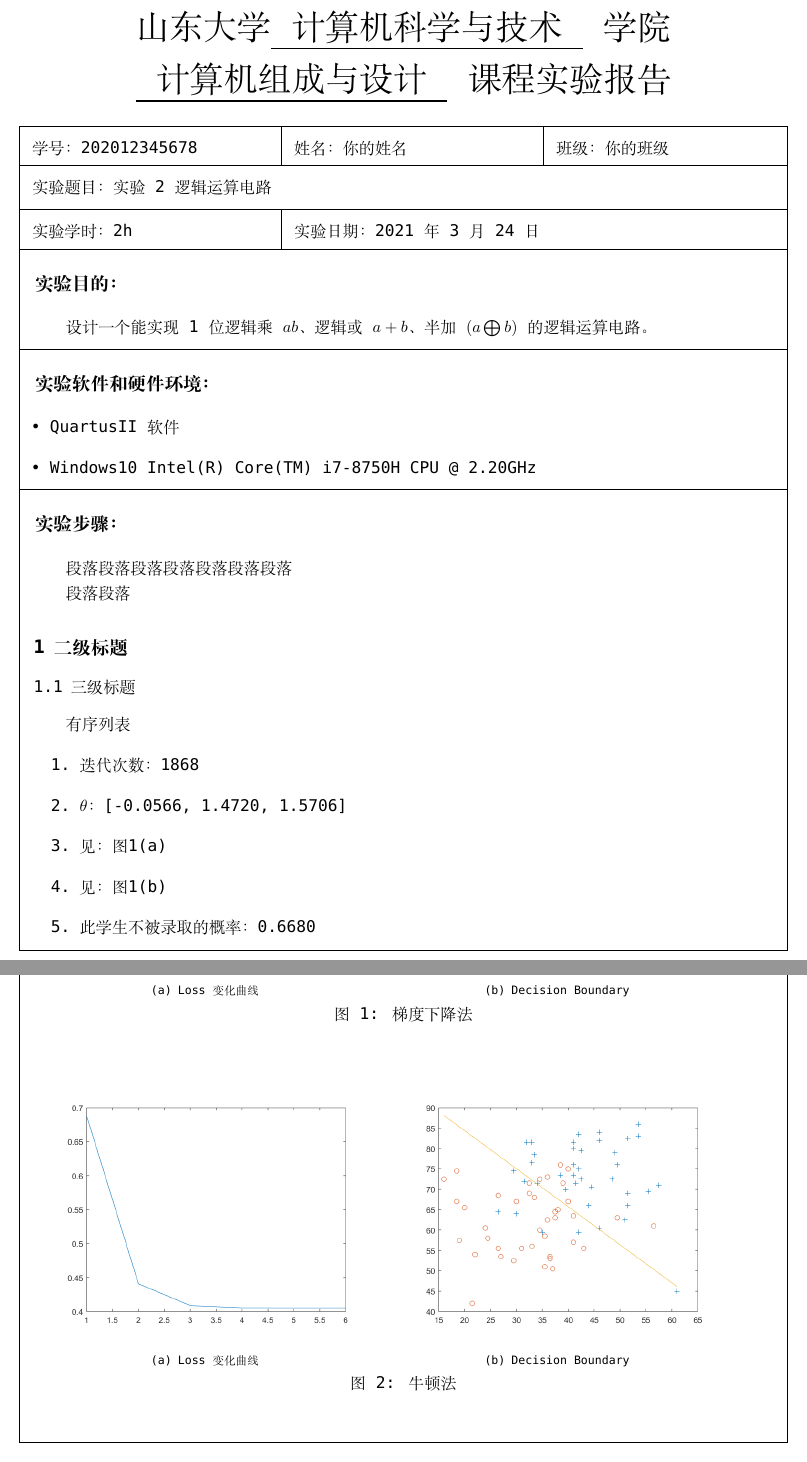
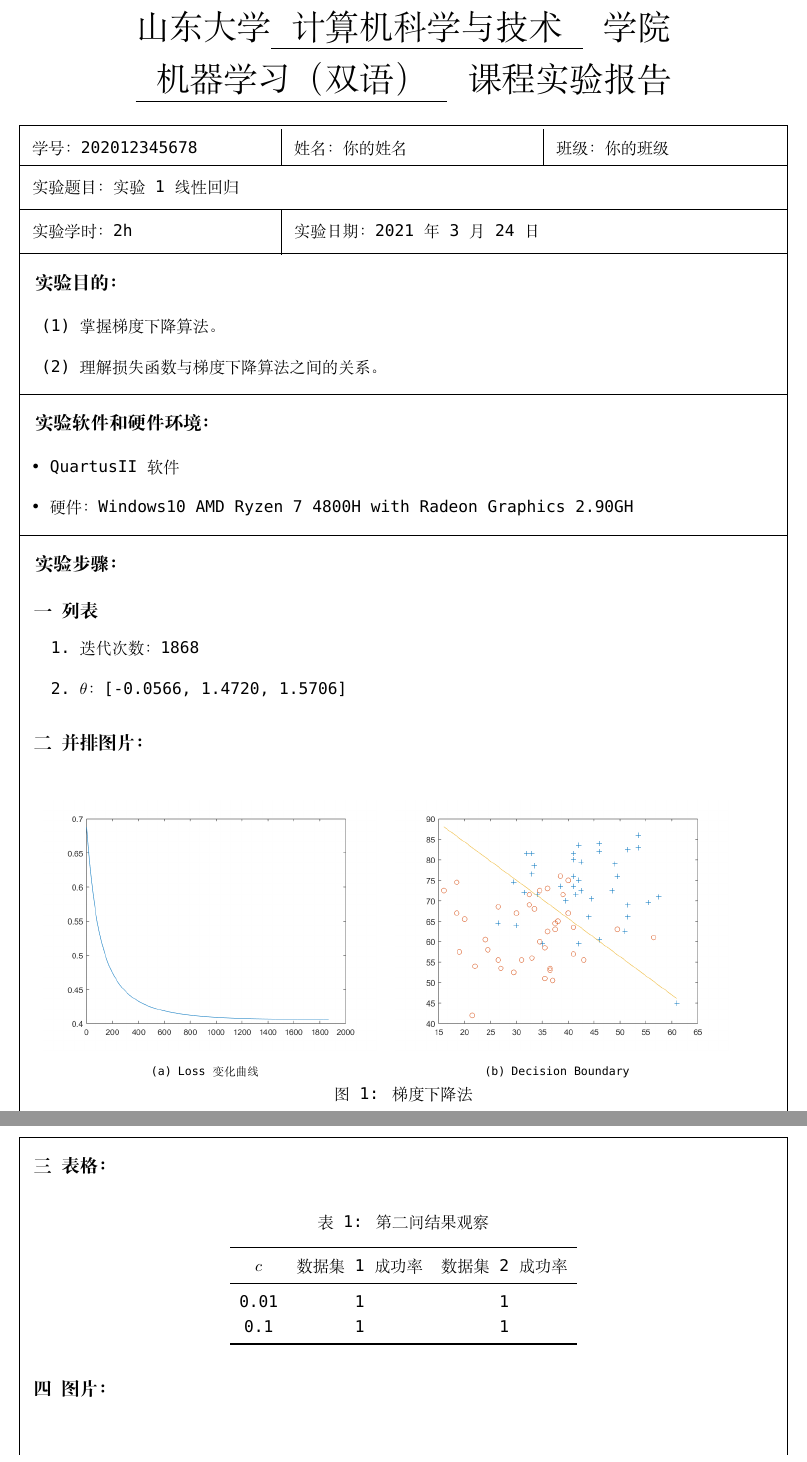
Before and after one commit to oops-sdu/sdu_report, a LaTeX document (main.tex, which reads sdureport.cls): two parts of pages 1 and 2 of 2, joined at a grey line, cut so that both start at the same text. Compiled offline with XeLaTeX; a missing font is replaced by an installed copy or a similar font.

Commit message:
二级标题改为中文数字、解决了如果一页中含有`section`会出现两行横线的问题、完善demo演示内容
+ 完善demo演示内容
+ 二级标题改为中文数字
+ 解决了如果一页中含有`section`会出现两行横线的问题。

```diff
--- a/main.tex
+++ b/main.tex
@@ -12,47 +12,50 @@
 \usepackage{booktabs}
 \usepackage{amsmath}
 \usepackage{anyfontsize} % 公式字体报错问题
+
+% 列表间距过大
+% \usepackage{paralist}
+% \let\itemize\compactitem
+% \let\enditemize\endcompactitem
+% \let\enumerate\compactenum
+% \let\endenumerate\endcompactenum
+% \let\description\compactdesc
+% \let\enddescription\endcompactdesc
+
 % initialize the variable texts
 \sduCollege{计算机科学与技术}
-\sduCourse{计算机组成与设计}
+\sduCourse{机器学习（双语）}
 \sduSdudentId{202012345678}
 \sduName{你的姓名}
 \sduClass{你的班级}
-\sduExperimentalTopics{实验2\  逻辑运算电路}
+\sduExperimentalTopics{实验1\  线性回归}
 \sduExexperimentalHours{2h}
 \sduDate{\today}
 
 \begin{document}
 \begin{sduDocument}
 	\section{实验目的：}
-	设计一个能实现1位逻辑乘$ab$、逻辑或$a+b$、半加$(a\bigoplus b)$的逻辑运算电路。
+	\begin{enumerate}
+		\renewcommand{\labelenumi}{(\theenumi)}
+		\item 掌握梯度下降算法。
+		\item 理解损失函数与梯度下降算法之间的关系。
+	\end{enumerate}
 
 	\section{实验软件和硬件环境：}
 	\begin{itemize}[leftmargin=1em]
 		\item QuartusII 软件
-		\item Windows10 Intel(R) Core(TM) i7-8750H CPU @ 2.20GHz
+		\item 硬件：Windows10 AMD Ryzen 7 4800H with Radeon Graphics 2.90GH
 	\end{itemize}
 
 
 	\section{实验步骤：}
-	段落	段落	段落	段落	段落	段落
-	段落
 
-
-
-	段落	段落
-	\subsection{二级标题}
-	\subsubsection{三级标题}
-
-	有序列表
+	\subsection{列表}
 	\begin{enumerate}
 		\item 迭代次数：1868
 		\item $\theta$：[-0.0566, 1.4720, 1.5706]
-		\item 见：图\ref{L1}
-		\item 见：图\ref{b1}
-		\item 此学生不被录取的概率：0.6680
 	\end{enumerate}
-
+	\subsection{并排图片：}
 	\begin{figure}[H]
 		\subfigure[Loss 变化曲线]{
 			\label{L1}
@@ -62,11 +65,21 @@
 			\includegraphics[width=0.45\textwidth]{figures/b1.png}}
 		\caption{梯度下降法}
 	\end{figure}
+
+	\subsection{表格：}
+	\begin{table}[H]
+		\caption{第二问结果观察}
+		\centering
+		\linespread{1.5}
+		\begin{tabular}{ccc}
+			\toprule
+			$c$  & 数据集1成功率 & 数据集2成功率 \\
+			\midrule
+			0.01 & 1             & 1             \\
+			0.1  & 1             & 1             \\
+			\bottomrule
+		\end{tabular}
+	\end{table}
+
+	\subsection{图片：}
 	\begin{figure}[H]
-		\subfigure[Loss 变化曲线]{
-			\label{L2}
-			\includegraphics[width=0.45\textwidth]{figures/L2.png}}
-		\subfigure[Decision Boundary]{
-			\label{b2}
-			\includegraphics[width=0.45\textwidth]{figures/b2.png}}
-		\caption{牛顿法}
--- a/sdureport.cls
+++ b/sdureport.cls
@@ -43,8 +43,9 @@
 \setCJKmainfont[Path=fonts/,BoldFont={SourceHanSansHWSC-Bold.otf}]{SourceHanSansHWSC-Regular.otf}
 
 
-\titleformat{\section}[block]{\large\bfseries}{}{0em}{\begin{picture}(1,1)\put(-9,26.1){\line(1,0){500}}\end{picture}}
-\titleformat{\subsection}[block]{\large\bfseries}{\arabic{subsection}}{0.5em}{}
+% \titleformat{\section}[block]{\large\bfseries}{}{0em}{\begin{picture}(1,1)\put(-9,26.1){\line(1,0){500}}\end{picture}}
+\titleformat{\section}[block]{\large\bfseries}{}{0em}{\begin{picture}(1,1)\put(-9,22.5){\line(1,0){500}}\end{picture}}
+\titleformat{\subsection}[block]{\large\bfseries}{\chinese{subsection}}{0.5em}{}
 \titleformat{\subsubsection}[block]{}{\arabic{subsection}.\arabic{subsubsection}}{0.5em}{}
 
 % \setlength{\parindent}{0pt}
@@ -90,15 +91,15 @@
 		\setlength{\unitlength}{1mm}
 %		\put( 17, -45.6){\line(1,0){176}} % 上横线
 		\put( 20, -51.6){\makebox(0,0)[l]{学号：\sdu@tokens@sdudentId}}
-		\put( 77, -55.6){\line(0,1){9}}
+		\put( 77, -55.6){\line(0,1){8.5}}
 		\put( 80, -51.6){\makebox(0,0)[l]{姓名：\sdu@tokens@name}}
-		\put( 137, -55.6){\line(0,1){9}}
+		\put( 137, -55.6){\line(0,1){8.5}}
 		\put( 140, -51.6){\makebox(0,0)[l]{班级：\sdu@tokens@class}}
 		\put( 17, -55.6){\line(1,0){176}} % 下横线
 		\put( 20, -60.6){\makebox(0,0)[l]{实验题目：\sdu@tokens@experimentalTopics}}
 		\put( 17, -65.6){\line(1,0){176}} % 下横线
 		\put( 20, -70.6){\makebox(0,0)[l]{实验学时：\sdu@tokens@experimentalHours}}
-		\put( 77, -74.8){\line(0,1){9.3}}
+		\put( 77, -76.0){\line(0,1){10.5}}
 		\put( 80, -70.6){\makebox(0,0)[l]{实验日期：\sdu@tokens@date}}
 		% \put( 17, -75.6){\line(1,0){176}} % 下横线
 	}
```
Also changed, not shown: README.md, figures/demo.jpg, main.pdf, main.tex (4 more changed lines).
